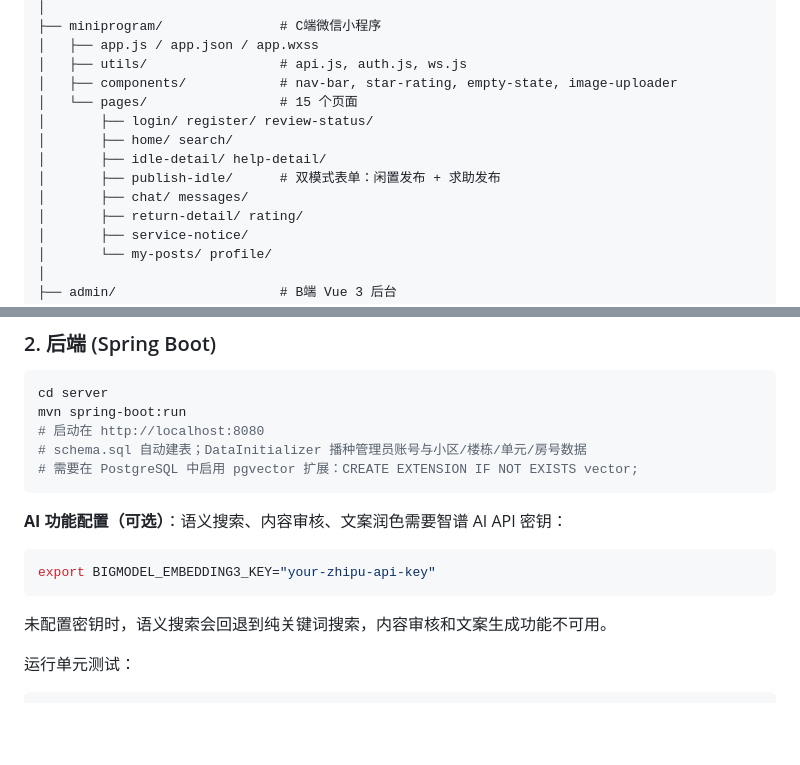
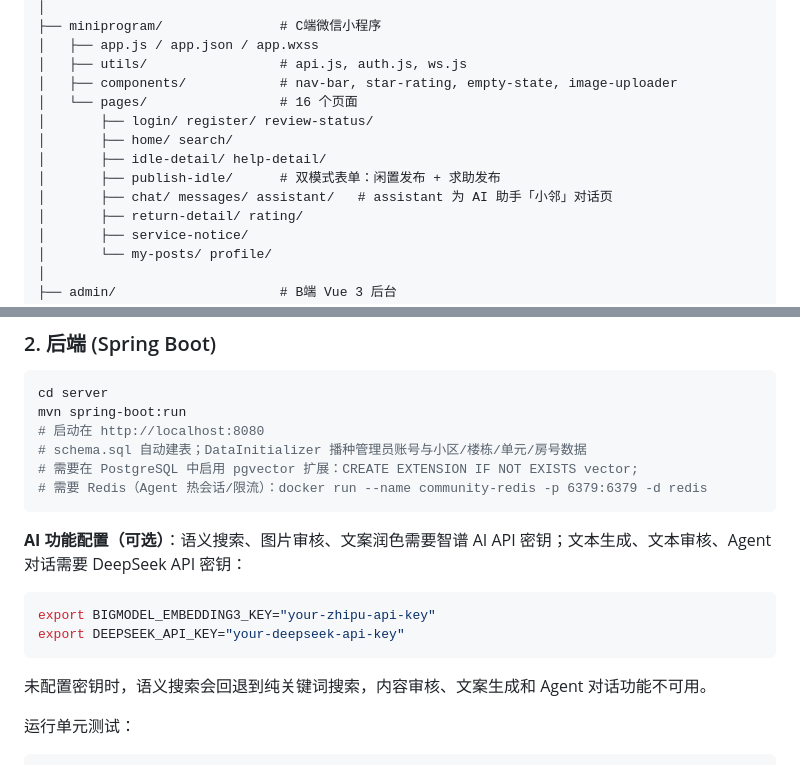
Before and after one commit to Xing-yang-git/-, a Markdown page: README.md, 2 parts joined by grey strips. Drawn GitHub-style; blank space fills up the shorter version.

````diff
--- a/README.md
+++ b/README.md
@@ -48,12 +48,12 @@ community-platform/
 │   ├── app.js / app.json / app.wxss
 │   ├── utils/                 # api.js, auth.js, ws.js
 │   ├── components/            # nav-bar, star-rating, empty-state, image-uploader
-│   └── pages/                 # 15 个页面
+│   └── pages/                 # 16 个页面
 │       ├── login/ register/ review-status/
 │       ├── home/ search/
 │       ├── idle-detail/ help-detail/
 │       ├── publish-idle/      # 双模式表单：闲置发布 + 求助发布
-│       ├── chat/ messages/
+│       ├── chat/ messages/ assistant/   # assistant 为 AI 助手「小邻」对话页
 │       ├── return-detail/ rating/
 │       ├── service-notice/
 │       └── my-posts/ profile/
@@ -93,15 +93,17 @@ mvn spring-boot:run
 # 启动在 http://localhost:8080
 # schema.sql 自动建表；DataInitializer 播种管理员账号与小区/楼栋/单元/房号数据
 # 需要在 PostgreSQL 中启用 pgvector 扩展：CREATE EXTENSION IF NOT EXISTS vector;
+# 需要 Redis（Agent 热会话/限流）：docker run --name community-redis -p 6379:6379 -d redis
 ```
 
-**AI 功能配置（可选）**：语义搜索、内容审核、文案润色需要智谱 AI API 密钥：
+**AI 功能配置（可选）**：语义搜索、图片审核、文案润色需要智谱 AI API 密钥；文本生成、文本审核、Agent 对话需要 DeepSeek API 密钥：
 
 ```bash
 export BIGMODEL_EMBEDDING3_KEY="your-zhipu-api-key"
+export DEEPSEEK_API_KEY="your-deepseek-api-key"
 ```
 
-未配置密钥时，语义搜索会回退到纯关键词搜索，内容审核和文案生成功能不可用。
+未配置密钥时，语义搜索会回退到纯关键词搜索，内容审核、文案生成和 Agent 对话功能不可用。
 
 运行单元测试：
 
````
Also changed, not shown: miniprogram/images/tab-assistant.png (added), 15 other files.
